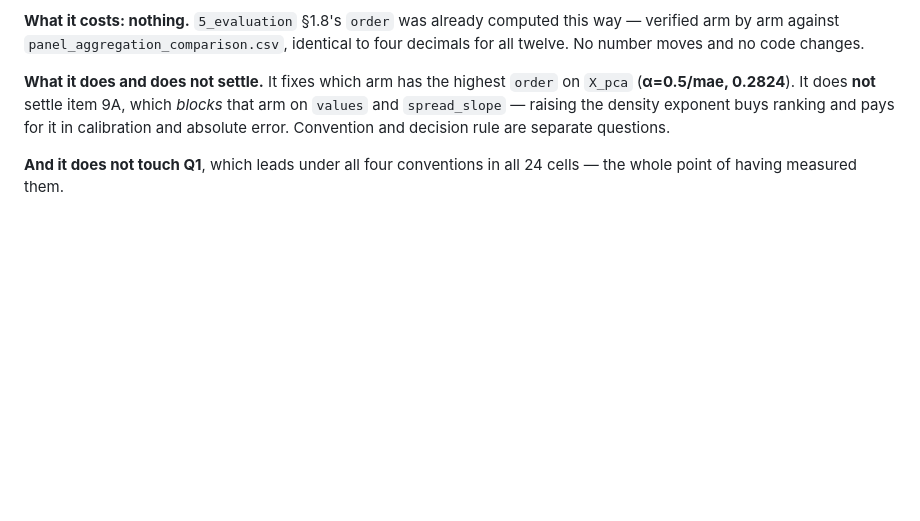
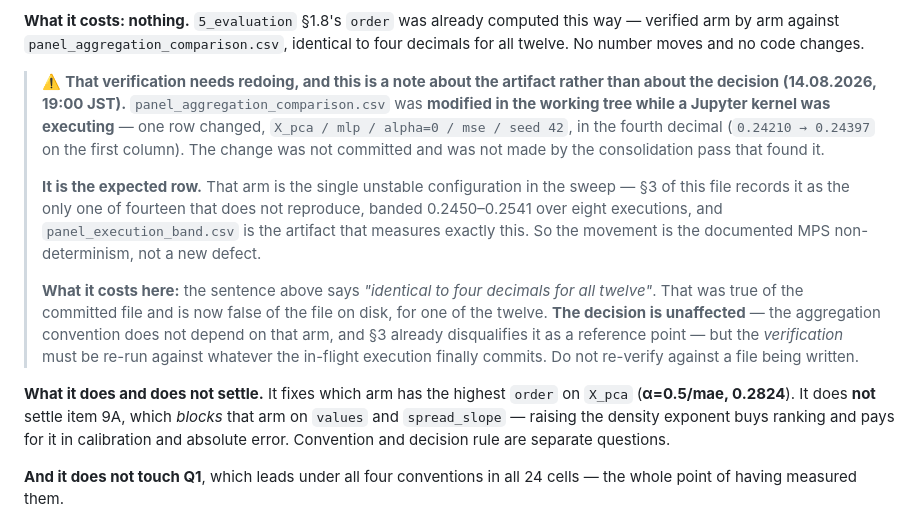
Before and after one commit to Sisistern123/OncoTox, a Markdown page: docs/OPEN_DECISIONS.md, the part around the change. Rendered like a GitHub page; blank space fills up the shorter version.

Commit message:
OPEN_DECISIONS §2: flag that its verification artifact moved under a live kernel
Found during the consolidation sweep, not caused by it. notebooks/outputs/panel/
panel_aggregation_comparison.csv is modified in the working tree -- ONE row,
X_pca/mlp/alpha=0/mse/seed 42, in the fourth decimal (0.24210 -> 0.24397). A Jupyter kernel
(started 18:53 JST, ~71% CPU) wrote it at 18:56:51 and also rewrote
panel_execution_band.csv at 18:53:50, which is byte-identical to its committed version.

NOT MY CHANGE and NOT COMMITTED. Left in the working tree untouched, together with the
untracked notebooks/_reverse_scratch.ipynb (a 1.9 MB scratch copy of 4a from 00:12), per
the rule that files another author modified are reported and left alone.

It is the expected row: that arm is the single unstable configuration in the sweep -- §3 of
this same file records it as the only one of fourteen that does not reproduce, banded
0.2450-0.2541 over eight executions. The movement is the documented MPS non-determinism.

What it costs is narrow and is now written where the claim lives: §2 states its convention
was "verified arm by arm against panel_aggregation_comparison.csv, identical to four
decimals for all twelve". That was true of the committed file and is false of the file on
disk for one of the twelve. The DECISION is unaffected -- the aggregation convention does
not turn on that arm, and §3 already disqualifies it as a reference point -- but the
verification has to be redone against whatever the in-flight run finally commits.

⚠️ Consequence for this sweep, recorded rather than glossed: committed artifacts can change
under a verification pass while a kernel is live. Every number I checked came from
panel_arch_folds/summary, panel_heads_summary, panel_leaderboard, q2_verdict, the stage
tables, label_quality and dreval -- none from the two files that moved -- but that is
fortune, not method, and it is stated in the sweep's coverage limits.

Co-Authored-By: Claude Opus 5 (1M context) <noreply@anthropic.com>

```diff
--- a/docs/OPEN_DECISIONS.md
+++ b/docs/OPEN_DECISIONS.md
@@ -37,6 +37,23 @@ arms.
 **What it costs: nothing.** `5_evaluation` §1.8's `order` was already computed this way — verified
 arm by arm against `panel_aggregation_comparison.csv`, identical to four decimals for all twelve.
 No number moves and no code changes.
+
+> ⚠️ **That verification needs redoing, and this is a note about the artifact rather than about the
+> decision (14.08.2026, 19:00 JST).** `panel_aggregation_comparison.csv` was **modified in the working
+> tree while a Jupyter kernel was executing** — one row changed, `X_pca / mlp / alpha=0 / mse / seed
+> 42`, in the fourth decimal (`0.24210 → 0.24397` on the first column). The change was not committed
+> and was not made by the consolidation pass that found it.
+>
+> **It is the expected row.** That arm is the single unstable configuration in the sweep — §3 of this
+> file records it as the only one of fourteen that does not reproduce, banded 0.2450–0.2541 over eight
+> executions, and `panel_execution_band.csv` is the artifact that measures exactly this. So the
+> movement is the documented MPS non-determinism, not a new defect.
+>
+> **What it costs here:** the sentence above says *"identical to four decimals for all twelve"*. That
+> was true of the committed file and is now false of the file on disk, for one of the twelve. **The
+> decision is unaffected** — the aggregation convention does not depend on that arm, and §3 already
+> disqualifies it as a reference point — but the *verification* must be re-run against whatever the
+> in-flight execution finally commits. Do not re-verify against a file being written.
 
 **What it does and does not settle.** It fixes which arm has the highest `order` on `X_pca`
 (**α=0.5/mae, 0.2824**). It does **not** settle item 9A, which *blocks* that arm on `values` and
```
